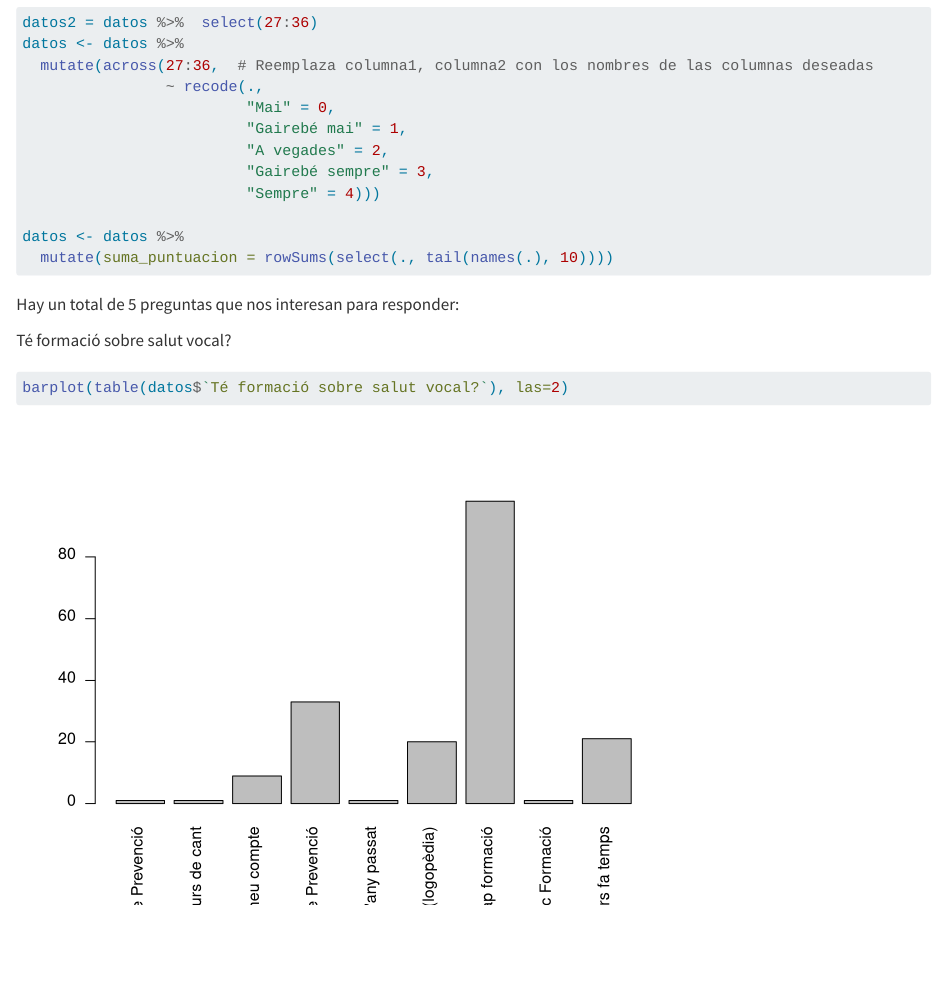
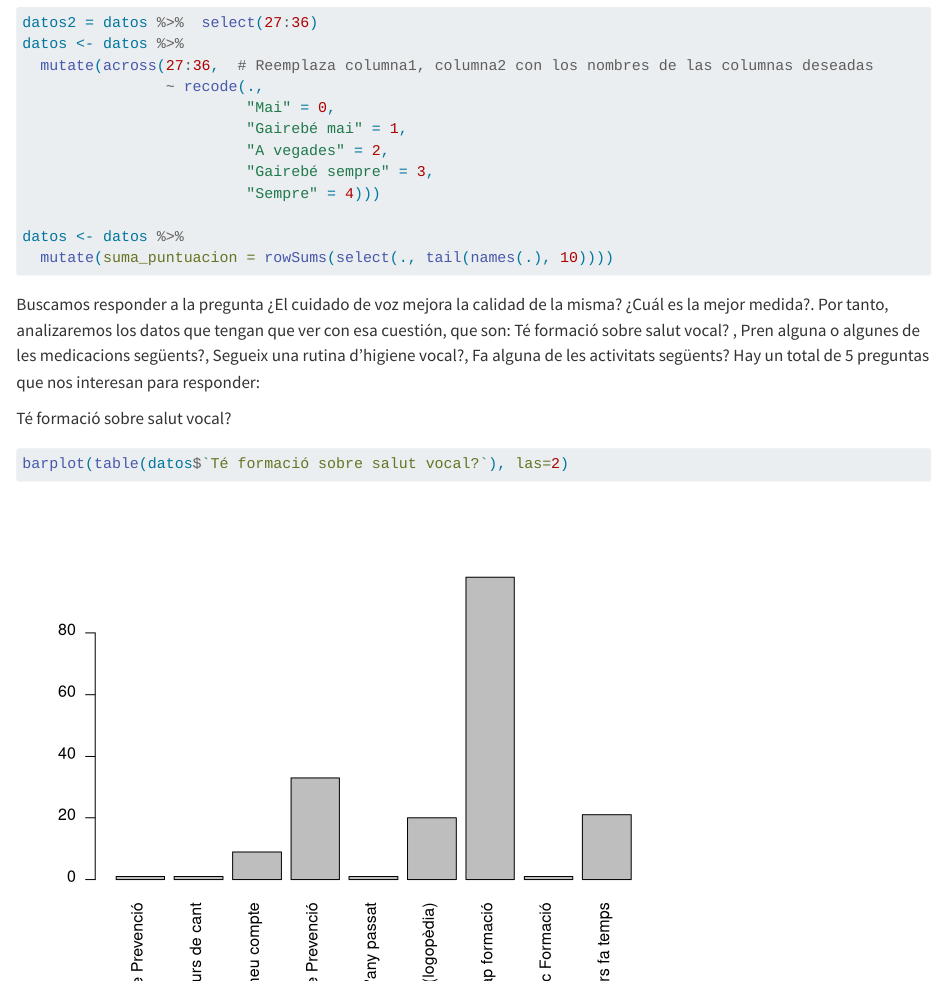
Before and after one commit to MiquelRivas/Practica_2_AD_definitiva, a Quarto document (practica_2_AD_definitiva.qmd): the page in a window 1100 px wide, from 1020 px down. Rendered offline with R 4.5, knitr and Pandoc in place of Quarto, with nearby package versions.

Commit message:
introduccion a la cuestion

````diff
--- a/practica_2_AD_definitiva.qmd
+++ b/practica_2_AD_definitiva.qmd
@@ -39,6 +39,8 @@ datos <- datos %>%
   mutate(suma_puntuacion = rowSums(select(., tail(names(.), 10))))
 ```
 
+Buscamos responder a la pregunta ¿El cuidado de voz mejora la
+calidad de la misma? ¿Cuál es la mejor medida?. Por tanto, analizaremos los datos que tengan que ver con esa cuestión, que son: Té formació sobre salut vocal? , Pren alguna o algunes de les medicacions següents?, Segueix una rutina d'higiene vocal?, Fa alguna de les activitats següents?
 Hay un total de 5 preguntas que nos interesan para responder:
 
 Té formació sobre salut vocal?
````
